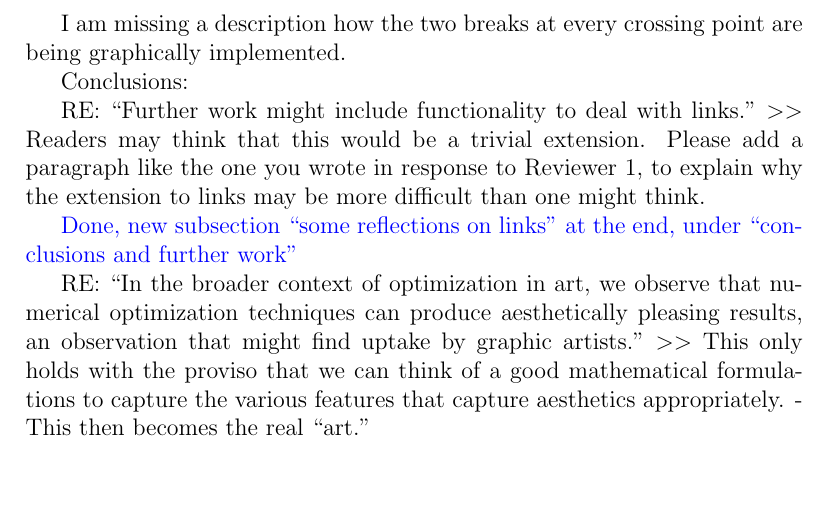
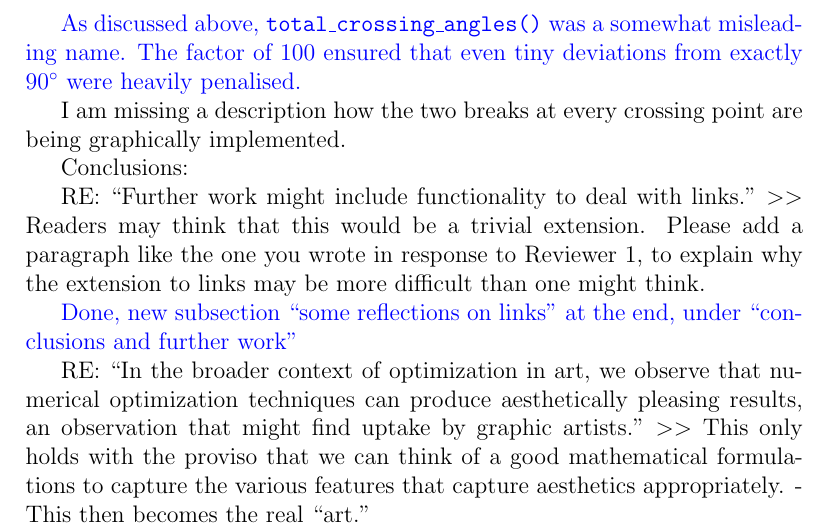
Before and after one commit to RobinHankin/knotR, a LaTeX document (inst/jma_rebuttal_review3.tex): part of page 8 of 9, cut at the place of the change, the shorter picture padded with empty space. Compiled offline with pdfLaTeX.

Commit message:
fixes #69

```diff
--- a/inst/jma_rebuttal_review3.tex
+++ b/inst/jma_rebuttal_review3.tex
@@ -346,6 +346,10 @@ a factor of 100 to achieve a more desirable (in my opinion) result,
 illustrates the fact that the "total crossing angles()"-function is
 not a good choice for optimization.
 
+\textcolor{blue}{As discussed above, {\tt total\_crossing\_angles()}
+  was a somewhat misleading name.  The factor of 100 ensured that even
+  tiny deviations from exactly $90^\circ$ were heavily penalised.}
+
 I am missing a description how the two breaks at every crossing point
 are being graphically implemented.
 
```
